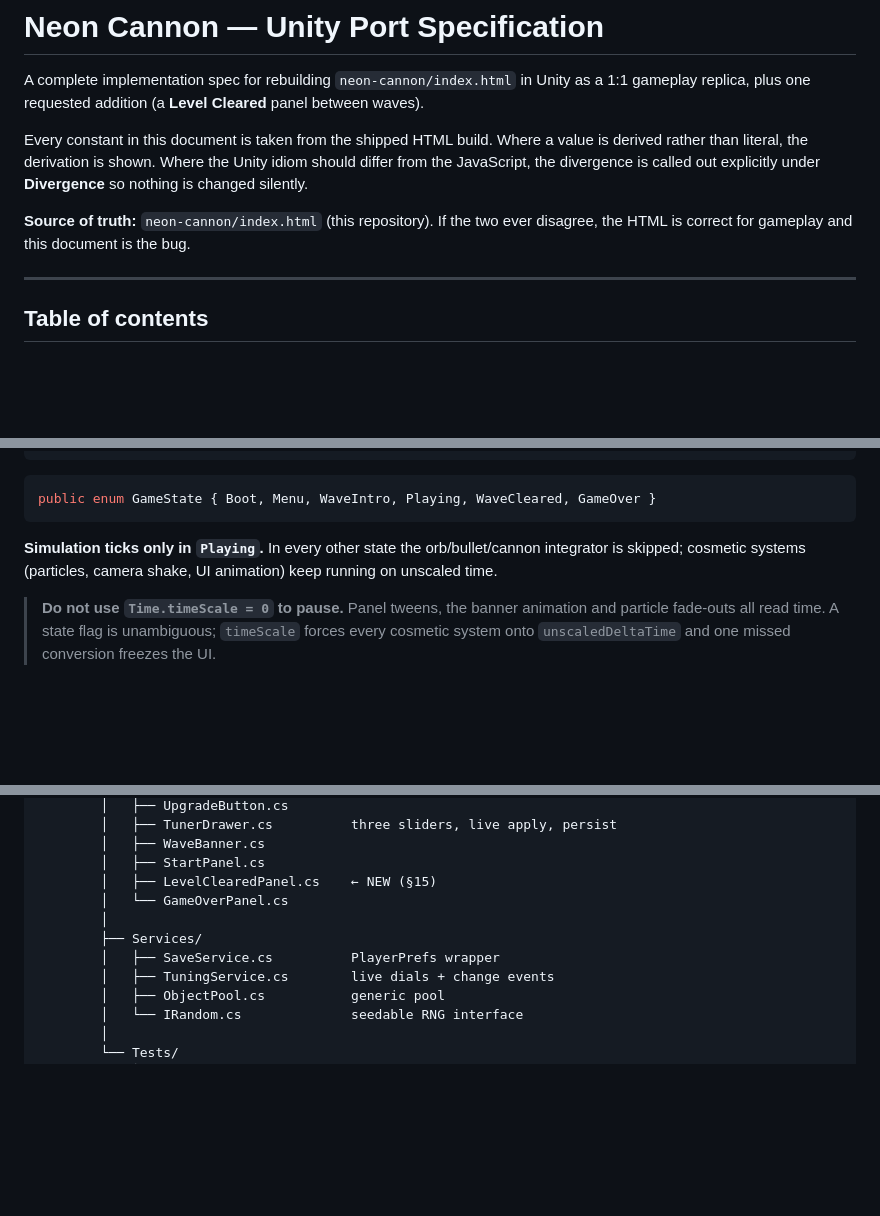
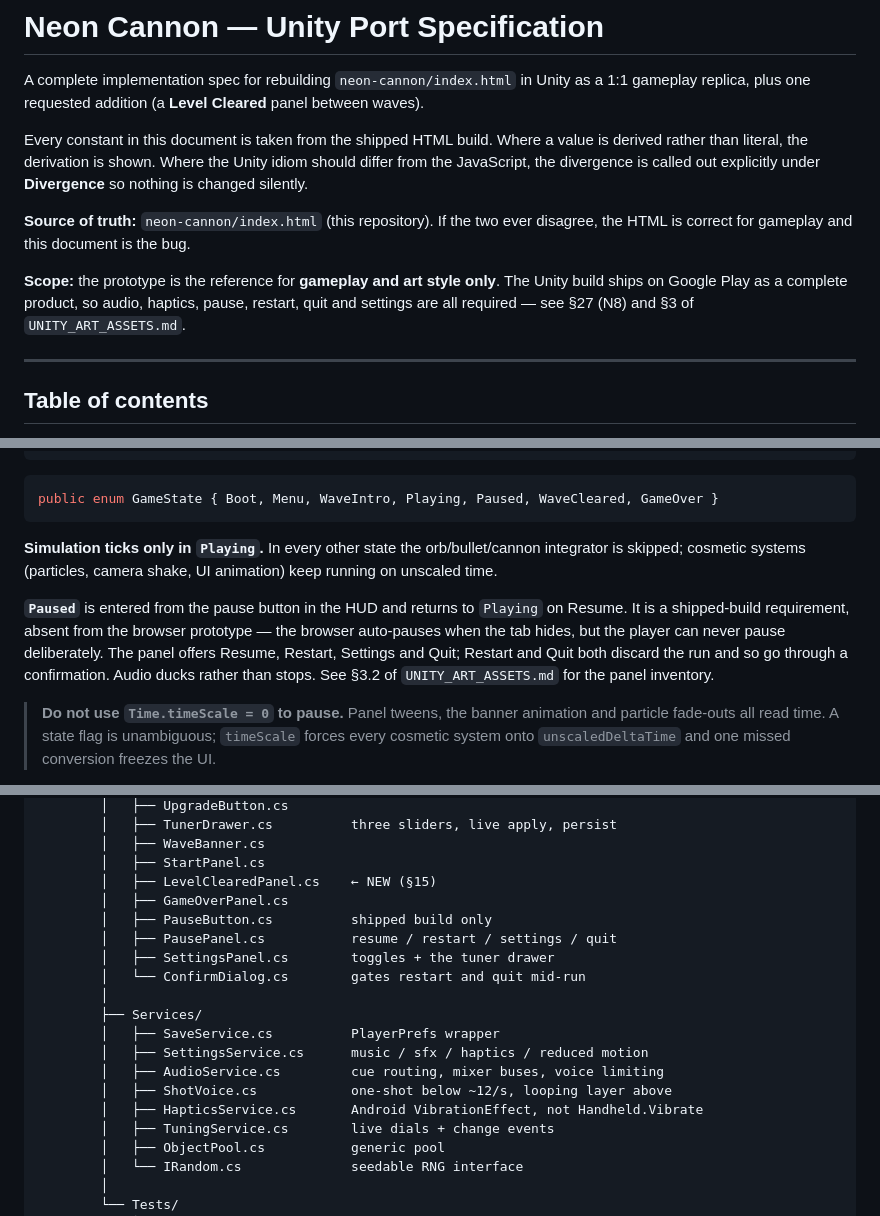
Before and after one commit to gamecraft-dev/PROTOS, a Markdown page: neon-cannon/UNITY_PORT_SPEC.md, 3 parts joined by grey strips. GitHub-like rendering; blank space fills up the shorter version.

Commit message:
Add the Paused state and the audio, haptics and settings services
The previous commit's message described these port-spec changes, but only the
art document actually landed - a string match in that edit script failed on a
tree-drawing character and aborted the run before the spec was written. This is
the missing half.

Port spec now carries:
- Paused in the GameState enum, entered from the HUD pause button, with Restart
  and Quit gated behind a confirmation since both discard the run
- SettingsService, AudioService, ShotVoice and HapticsService
- PauseButton, PausePanel, SettingsPanel and ConfirmDialog
- a scope note at the top, and divergence rows N8 and N9 recording that audio,
  haptics, pause, settings and quit are required shipped scope rather than
  port gaps

Co-Authored-By: Claude Opus 5 <noreply@anthropic.com>
Claude-Session: https://claude.ai/code/session_01L5bzaLRkiLsJm8qGBNYkca

````diff
--- a/neon-cannon/UNITY_PORT_SPEC.md
+++ b/neon-cannon/UNITY_PORT_SPEC.md
@@ -11,6 +11,11 @@ differ from the JavaScript, the divergence is called out explicitly under
 
 **Source of truth:** `neon-cannon/index.html` (this repository). If the two ever
 disagree, the HTML is correct for gameplay and this document is the bug.
+
+**Scope:** the prototype is the reference for **gameplay and art style only**. The
+Unity build ships on Google Play as a complete product, so audio, haptics, pause,
+restart, quit and settings are all required — see §27 (N8) and §3 of
+`UNITY_ART_ASSETS.md`.
 
 ---
 
@@ -219,12 +224,19 @@ timing the player is tuning, and why the game feels identical on every device.
 ```
 
 ```csharp
-public enum GameState { Boot, Menu, WaveIntro, Playing, WaveCleared, GameOver }
+public enum GameState { Boot, Menu, WaveIntro, Playing, Paused, WaveCleared, GameOver }
 ```
 
 **Simulation ticks only in `Playing`.** In every other state the orb/bullet/cannon
 integrator is skipped; cosmetic systems (particles, camera shake, UI animation) keep
 running on unscaled time.
+
+**`Paused`** is entered from the pause button in the HUD and returns to `Playing` on
+Resume. It is a shipped-build requirement, absent from the browser prototype — the
+browser auto-pauses when the tab hides, but the player can never pause deliberately.
+The panel offers Resume, Restart, Settings and Quit; Restart and Quit both discard the
+run and so go through a confirmation. Audio ducks rather than stops. See §3.2 of
+`UNITY_ART_ASSETS.md` for the panel inventory.
 
 > **Do not use `Time.timeScale = 0` to pause.** Panel tweens, the banner animation and
 > particle fade-outs all read time. A state flag is unambiguous; `timeScale` forces
@@ -1514,10 +1526,18 @@ Assets/
         │   ├── WaveBanner.cs
         │   ├── StartPanel.cs
         │   ├── LevelClearedPanel.cs    ← NEW (§15)
-        │   └── GameOverPanel.cs
+        │   ├── GameOverPanel.cs
+        │   ├── PauseButton.cs          shipped build only
+        │   ├── PausePanel.cs           resume / restart / settings / quit
+        │   ├── SettingsPanel.cs        toggles + the tuner drawer
+        │   └── ConfirmDialog.cs        gates restart and quit mid-run
         │
         ├── Services/
         │   ├── SaveService.cs          PlayerPrefs wrapper
+        │   ├── SettingsService.cs      music / sfx / haptics / reduced motion
+        │   ├── AudioService.cs         cue routing, mixer buses, voice limiting
+        │   ├── ShotVoice.cs            one-shot below ~12/s, looping layer above
+        │   ├── HapticsService.cs       Android VibrationEffect, not Handheld.Vibrate
         │   ├── TuningService.cs        live dials + change events
         │   ├── ObjectPool.cs           generic pool
         │   └── IRandom.cs              seedable RNG interface
````
Also changed, not shown: other parts of neon-cannon/UNITY_PORT_SPEC.md (+2 -1 lines).
